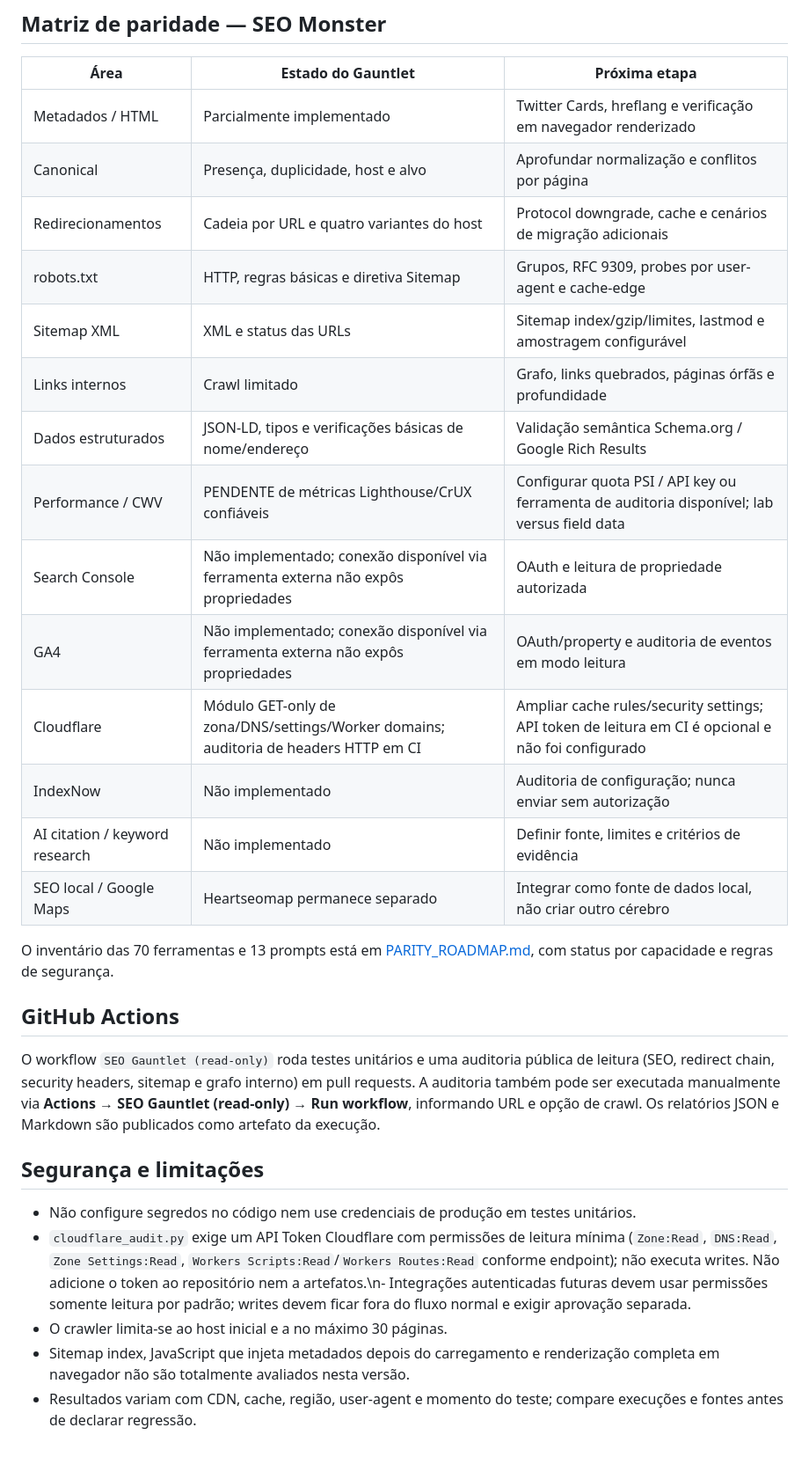
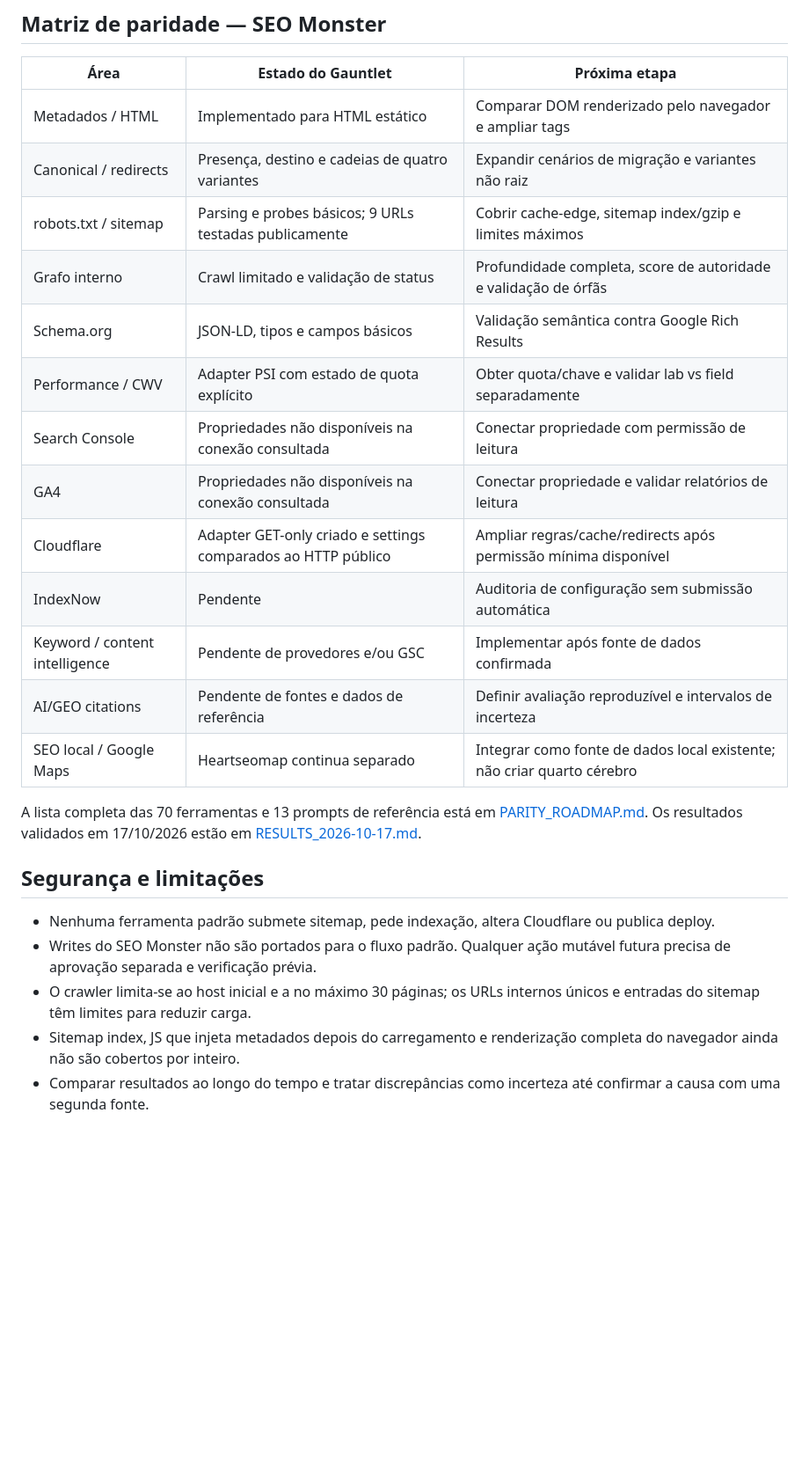
Before and after one commit to clinicasaopauloparnamirim-coder/clinica-sao-paulo-site, a Markdown page: tools/seo-gauntlet/README.md, the part around one of its changes. Shown at 88% size. GitHub-like rendering; blank space fills up the shorter version.

```diff
--- a/tools/seo-gauntlet/README.md
+++ b/tools/seo-gauntlet/README.md
@@ -32,31 +51,26 @@ A pontuação é **heurística interna**, não uma pontuação oficial do Google
 
 | Área | Estado do Gauntlet | Próxima etapa |
 |---|---|---|
-| Metadados / HTML | Parcialmente implementado | Twitter Cards, hreflang e verificação em navegador renderizado |
-| Canonical | Presença, duplicidade, host e alvo | Aprofundar normalização e conflitos por página |
-| Redirecionamentos | Cadeia por URL e quatro variantes do host | Protocol downgrade, cache e cenários de migração adicionais |
-| robots.txt | HTTP, regras básicas e diretiva Sitemap | Grupos, RFC 9309, probes por user-agent e cache-edge |
-| Sitemap XML | XML e status das URLs | Sitemap index/gzip/limites, lastmod e amostragem configurável |
-| Links internos | Crawl limitado | Grafo, links quebrados, páginas órfãs e profundidade |
-| Dados estruturados | JSON-LD, tipos e verificações básicas de nome/endereço | Validação semântica Schema.org / Google Rich Results |
-| Performance / CWV | PENDENTE de métricas Lighthouse/CrUX confiáveis | Configurar quota PSI / API key ou ferramenta de auditoria disponível; lab versus field data |
-| Search Console | Não implementado; conexão disponível via ferramenta externa não expôs propriedades | OAuth e leitura de propriedade autorizada |
-| GA4 | Não implementado; conexão disponível via ferramenta externa não expôs propriedades | OAuth/property e auditoria de eventos em modo leitura |
-| Cloudflare | Módulo GET-only de zona/DNS/settings/Worker domains; auditoria de headers HTTP em CI | Ampliar cache rules/security settings; API token de leitura em CI é opcional e não foi configurado |
-| IndexNow | Não implementado | Auditoria de configuração; nunca enviar sem autorização |
-| AI citation / keyword research | Não implementado | Definir fonte, limites e critérios de evidência |
-| SEO local / Google Maps | Heartseomap permanece separado | Integrar como fonte de dados local, não criar outro cérebro |
+| Metadados / HTML | Implementado para HTML estático | Comparar DOM renderizado pelo navegador e ampliar tags |
+| Canonical / redirects | Presença, destino e cadeias de quatro variantes | Expandir cenários de migração e variantes não raiz |
+| robots.txt / sitemap | Parsing e probes básicos; 9 URLs testadas publicamente | Cobrir cache-edge, sitemap index/gzip e limites máximos |
+| Grafo interno | Crawl limitado e validação de status | Profundidade completa, score de autoridade e validação de órfãs |
+| Schema.org | JSON-LD, tipos e campos básicos | Validação semântica contra Google Rich Results |
+| Performance / CWV | Adapter PSI com estado de quota explícito | Obter quota/chave e validar lab vs field separadamente |
+| Search Console | Propriedades não disponíveis na conexão consultada | Conectar propriedade com permissão de leitura |
+| GA4 | Propriedades não disponíveis na conexão consultada | Conectar propriedade e validar relatórios de leitura |
+| Cloudflare | Adapter GET-only criado e settings comparados ao HTTP público | Ampliar regras/cache/redirects após permissão mínima disponível |
+| IndexNow | Pendente | Auditoria de configuração sem submissão automática |
+| Keyword / content intelligence | Pendente de provedores e/ou GSC | Implementar após fonte de dados confirmada |
+| AI/GEO citations | Pendente de fontes e dados de referência | Definir avaliação reproduzível e intervalos de incerteza |
+| SEO local / Google Maps | Heartseomap continua separado | Integrar como fonte de dados local existente; não criar quarto cérebro |
 
-O inventário das 70 ferramentas e 13 prompts está em [PARITY_ROADMAP.md](PARITY_ROADMAP.md), com status por capacidade e regras de segurança.
-
-## GitHub Actions
-
-O workflow `SEO Gauntlet (read-only)` roda testes unitários e uma auditoria pública de leitura (SEO, redirect chain, security headers, sitemap e grafo interno) em pull requests. A auditoria também pode ser executada manualmente via **Actions → SEO Gauntlet (read-only) → Run workflow**, informando URL e opção de crawl. Os relatórios JSON e Markdown são publicados como artefato da execução.
+A lista completa das 70 ferramentas e 13 prompts de referência está em [PARITY_ROADMAP.md](PARITY_ROADMAP.md). Os resultados validados em 17/10/2026 estão em [RESULTS_2026-10-17.md](RESULTS_2026-10-17.md).
 
 ## Segurança e limitações
 
-- Não configure segredos no código nem use credenciais de produção em testes unitários.
-- `cloudflare_audit.py` exige um API Token Cloudflare com permissões de leitura mínima (`Zone:Read`, `DNS:Read`, `Zone Settings:Read`, `Workers Scripts:Read`/`Workers Routes:Read` conforme endpoint); não executa writes. Não adicione o token ao repositório nem a artefatos.\n- Integrações autenticadas futuras devem usar permissões somente leitura por padrão; writes devem ficar fora do fluxo normal e exigir aprovação separada.
-- O crawler limita-se ao host inicial e a no máximo 30 páginas.
-- Sitemap index, JavaScript que injeta metadados depois do carregamento e renderização completa em navegador não são totalmente avaliados nesta versão.
-- Resultados variam com CDN, cache, região, user-agent e momento do teste; compare execuções e fontes antes de declarar regressão.
+- Nenhuma ferramenta padrão submete sitemap, pede indexação, altera Cloudflare ou publica deploy.
+- Writes do SEO Monster não são portados para o fluxo padrão. Qualquer ação mutável futura precisa de aprovação separada e verificação prévia.
+- O crawler limita-se ao host inicial e a no máximo 30 páginas; os URLs internos únicos e entradas do sitemap têm limites para reduzir carga.
+- Sitemap index, JS que injeta metadados depois do carregamento e renderização completa do navegador ainda não são cobertos por inteiro.
+- Comparar resultados ao longo do tempo e tratar discrepâncias como incerteza até confirmar a causa com uma segunda fonte.
```
Also changed, not shown: other parts of tools/seo-gauntlet/README.md (+32 -13 lines).
